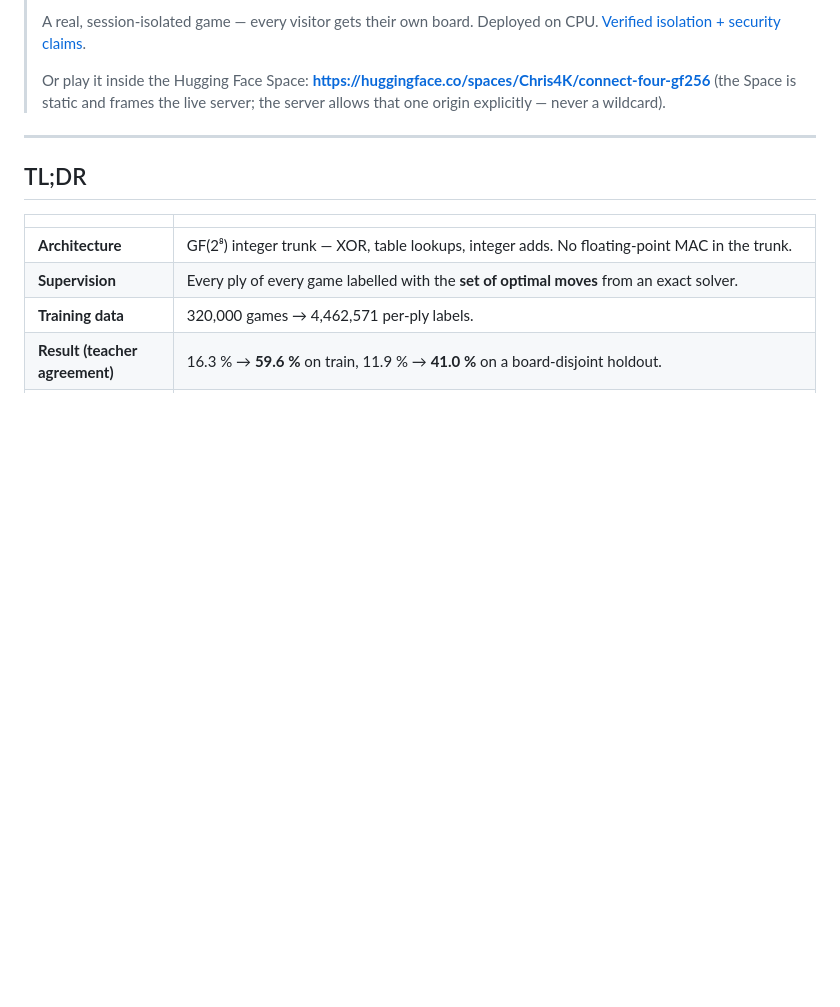
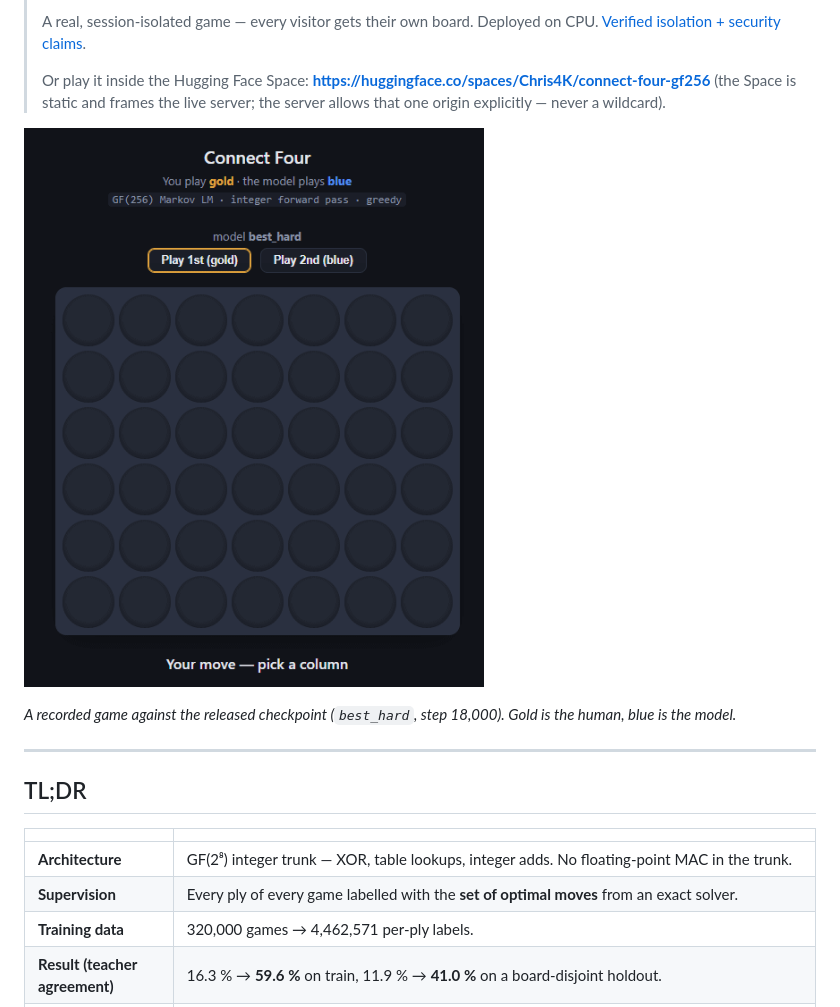
Before and after one commit to Ckal/ZeroFLops-paper, a Markdown page: release/README.md, the part around the change. Drawn GitHub-style; pictures changed too: release/c4_001-006.gif (added); blank space fills up the shorter version.

Commit message:
docs: add the recorded game to the public README
A screen capture of the game UI against the released checkpoint. The
README now shows it above the fold, and the staging script ships it so
the public repository carries the same asset.

```diff
--- a/release/README.md
+++ b/release/README.md
@@ -16,6 +16,11 @@ Author: **Christof Ckal** · Project: ZeroFLops
 > **https://huggingface.co/spaces/Chris4K/connect-four-gf256**
 > (the Space is static and frames the live server; the server allows that
 > one origin explicitly — never a wildcard).
+
+![The game running against the GF(256) model](c4_001-006.gif)
+
+*A recorded game against the released checkpoint (`best_hard`, step 18,000).
+Gold is the human, blue is the model.*
 
 ---
 
```
Also changed, not shown: 1 other file.
